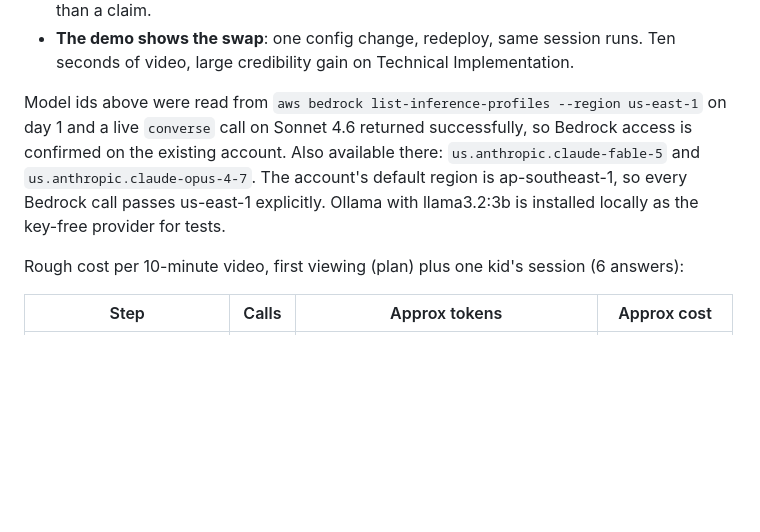
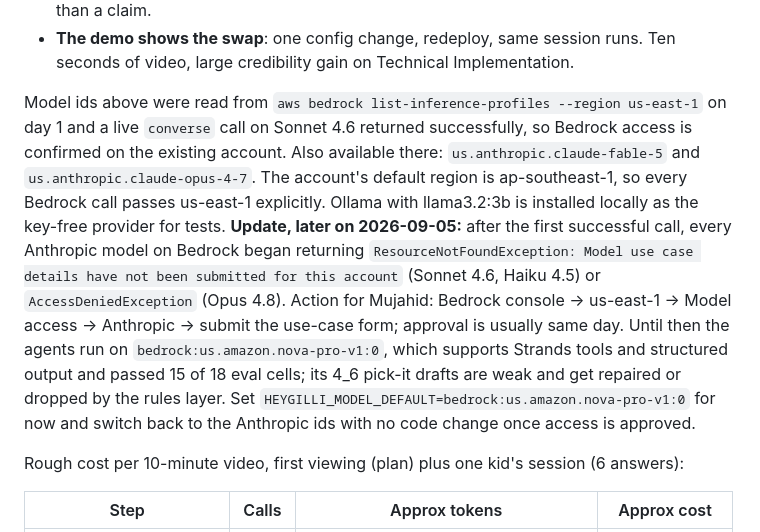
Before and after one commit to innovpk/heygilli, a Markdown page: SPEC.md, the part around the change. GitHub-like rendering; blank space fills up the shorter version.

Commit message:
Spec: record Bedrock Anthropic gating and Nova Pro interim

```diff
--- a/SPEC.md
+++ b/SPEC.md
@@ -376,7 +376,7 @@ Rules that hold on any provider:
 - **Every provider must pass the same eval**: 20 transcripts × 3 bands × 2 languages → plans checked for band rules (no "why" under 7, pick-it options clearly distinct, timing table respected) and 60 recorded child answers → scores checked against a human label. Run it once per provider before the video. This is what makes "flexible" a fact rather than a claim.
 - **The demo shows the swap**: one config change, redeploy, same session runs. Ten seconds of video, large credibility gain on Technical Implementation.
 
-Model ids above were read from `aws bedrock list-inference-profiles --region us-east-1` on day 1 and a live `converse` call on Sonnet 4.6 returned successfully, so Bedrock access is confirmed on the existing account. Also available there: `us.anthropic.claude-fable-5` and `us.anthropic.claude-opus-4-7`. The account's default region is ap-southeast-1, so every Bedrock call passes us-east-1 explicitly. Ollama with llama3.2:3b is installed locally as the key-free provider for tests.
+Model ids above were read from `aws bedrock list-inference-profiles --region us-east-1` on day 1 and a live `converse` call on Sonnet 4.6 returned successfully, so Bedrock access is confirmed on the existing account. Also available there: `us.anthropic.claude-fable-5` and `us.anthropic.claude-opus-4-7`. The account's default region is ap-southeast-1, so every Bedrock call passes us-east-1 explicitly. Ollama with llama3.2:3b is installed locally as the key-free provider for tests. **Update, later on 2026-09-05:** after the first successful call, every Anthropic model on Bedrock began returning `ResourceNotFoundException: Model use case details have not been submitted for this account` (Sonnet 4.6, Haiku 4.5) or `AccessDeniedException` (Opus 4.8). Action for Mujahid: Bedrock console → us-east-1 → Model access → Anthropic → submit the use-case form; approval is usually same day. Until then the agents run on `bedrock:us.amazon.nova-pro-v1:0`, which supports Strands tools and structured output and passed 15 of 18 eval cells; its 4_6 pick-it drafts are weak and get repaired or dropped by the rules layer. Set `HEYGILLI_MODEL_DEFAULT=bedrock:us.amazon.nova-pro-v1:0` for now and switch back to the Anthropic ids with no code change once access is approved.
 
 Rough cost per 10-minute video, first viewing (plan) plus one kid's session (6 answers):
 
```
